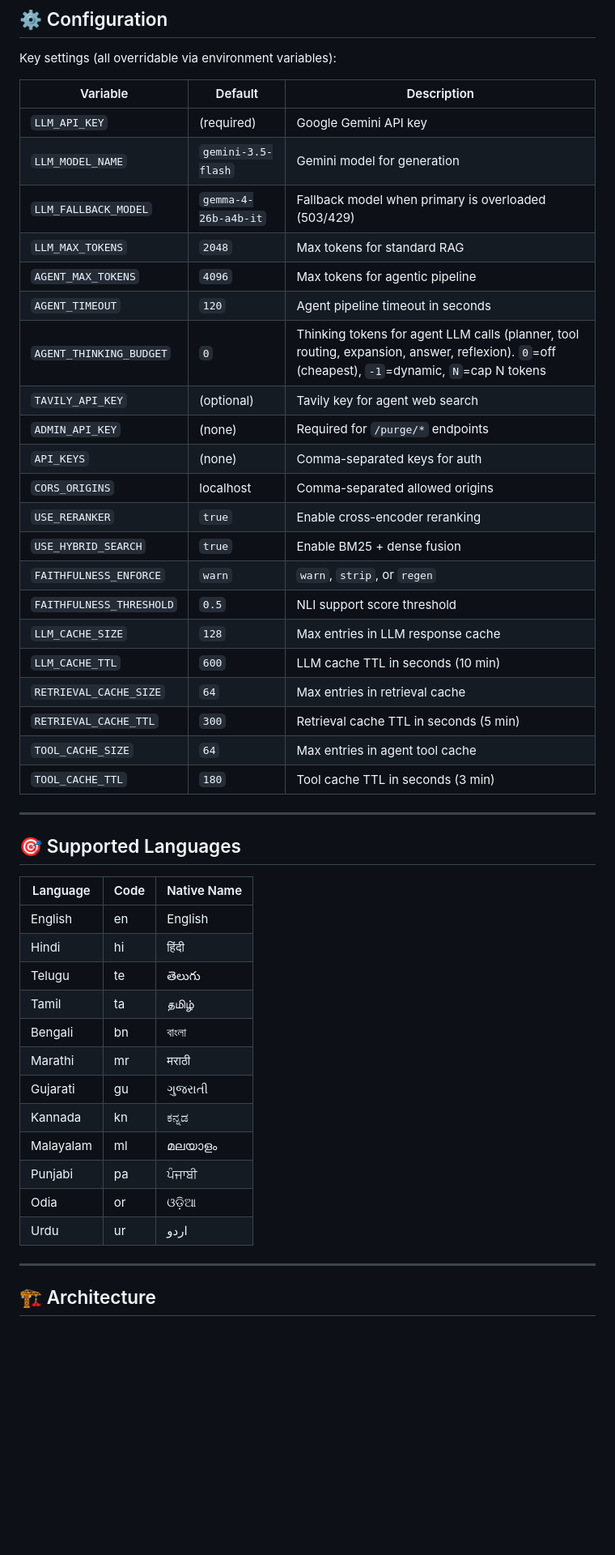
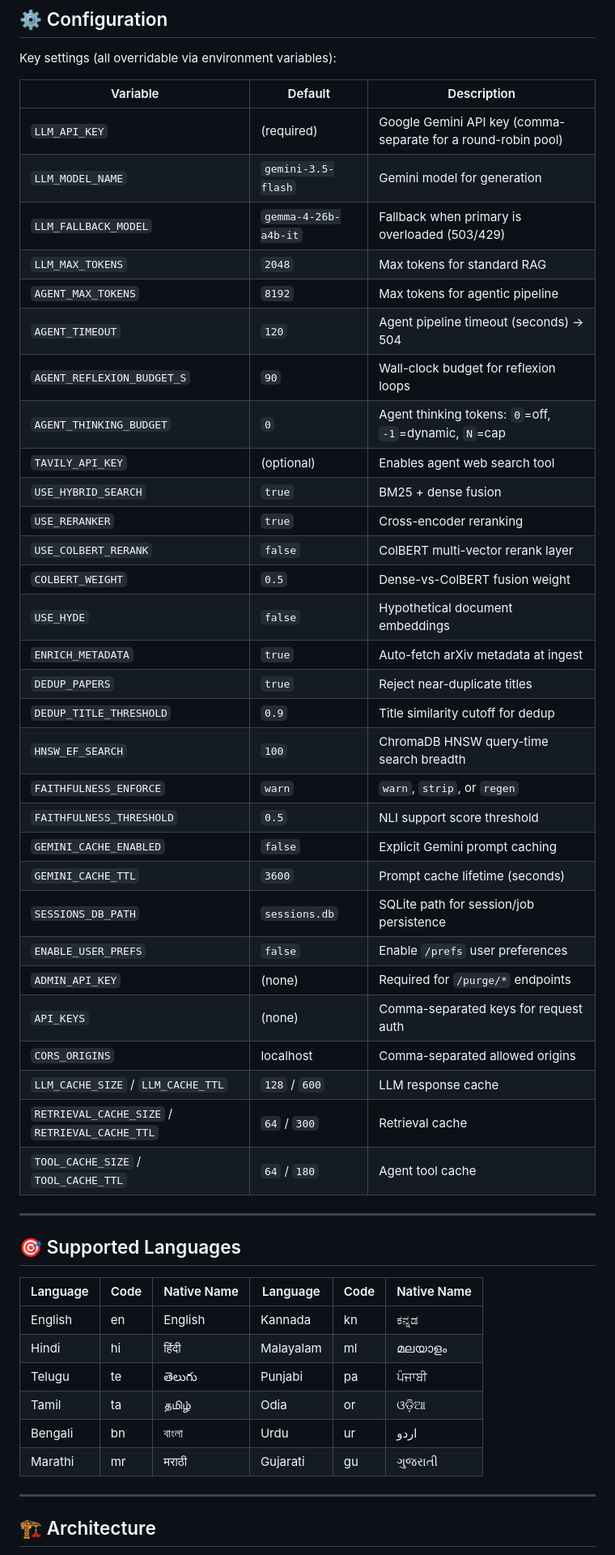
Before and after one commit to DNSdecoded/IndicRAG, a Markdown page: README.md, the part around one of its changes. Shown at 81% size. GitHub-like rendering; blank space fills up the shorter version.

```diff
--- a/README.md
+++ b/README.md
@@ -311,46 +340,49 @@ Key settings (all overridable via environment variables):
 
 | Variable | Default | Description |
 |----------|---------|-------------|
-| `LLM_API_KEY` | (required) | Google Gemini API key |
+| `LLM_API_KEY` | (required) | Google Gemini API key (comma-separate for a round-robin pool) |
 | `LLM_MODEL_NAME` | `gemini-3.5-flash` | Gemini model for generation |
-| `LLM_FALLBACK_MODEL` | `gemma-4-26b-a4b-it` | Fallback model when primary is overloaded (503/429) |
+| `LLM_FALLBACK_MODEL` | `gemma-4-26b-a4b-it` | Fallback when primary is overloaded (503/429) |
 | `LLM_MAX_TOKENS` | `2048` | Max tokens for standard RAG |
-| `AGENT_MAX_TOKENS` | `4096` | Max tokens for agentic pipeline |
-| `AGENT_TIMEOUT` | `120` | Agent pipeline timeout in seconds |
-| `AGENT_THINKING_BUDGET` | `0` | Thinking tokens for agent LLM calls (planner, tool routing, expansion, answer, reflexion). `0`=off (cheapest), `-1`=dynamic, `N`=cap N tokens |
-| `TAVILY_API_KEY` | (optional) | Tavily key for agent web search |
-| `ADMIN_API_KEY` | (none) | Required for `/purge/*` endpoints |
-| `API_KEYS` | (none) | Comma-separated keys for auth |
-| `CORS_ORIGINS` | localhost | Comma-separated allowed origins |
-| `USE_RERANKER` | `true` | Enable cross-encoder reranking |
-| `USE_HYBRID_SEARCH` | `true` | Enable BM25 + dense fusion |
+| `AGENT_MAX_TOKENS` | `8192` | Max tokens for agentic pipeline |
+| `AGENT_TIMEOUT` | `120` | Agent pipeline timeout (seconds) → 504 |
+| `AGENT_REFLEXION_BUDGET_S` | `90` | Wall-clock budget for reflexion loops |
+| `AGENT_THINKING_BUDGET` | `0` | Agent thinking tokens: `0`=off, `-1`=dynamic, `N`=cap |
+| `TAVILY_API_KEY` | (optional) | Enables agent web search tool |
+| `USE_HYBRID_SEARCH` | `true` | BM25 + dense fusion |
+| `USE_RERANKER` | `true` | Cross-encoder reranking |
+| `USE_COLBERT_RERANK` | `false` | ColBERT multi-vector rerank layer |
+| `COLBERT_WEIGHT` | `0.5` | Dense-vs-ColBERT fusion weight |
+| `USE_HYDE` | `false` | Hypothetical document embeddings |
+| `ENRICH_METADATA` | `true` | Auto-fetch arXiv metadata at ingest |
+| `DEDUP_PAPERS` | `true` | Reject near-duplicate titles |
+| `DEDUP_TITLE_THRESHOLD` | `0.9` | Title similarity cutoff for dedup |
+| `HNSW_EF_SEARCH` | `100` | ChromaDB HNSW query-time search breadth |
 | `FAITHFULNESS_ENFORCE` | `warn` | `warn`, `strip`, or `regen` |
 | `FAITHFULNESS_THRESHOLD` | `0.5` | NLI support score threshold |
-| `LLM_CACHE_SIZE` | `128` | Max entries in LLM response cache |
-| `LLM_CACHE_TTL` | `600` | LLM cache TTL in seconds (10 min) |
-| `RETRIEVAL_CACHE_SIZE` | `64` | Max entries in retrieval cache |
-| `RETRIEVAL_CACHE_TTL` | `300` | Retrieval cache TTL in seconds (5 min) |
-| `TOOL_CACHE_SIZE` | `64` | Max entries in agent tool cache |
-| `TOOL_CACHE_TTL` | `180` | Tool cache TTL in seconds (3 min) |
+| `GEMINI_CACHE_ENABLED` | `false` | Explicit Gemini prompt caching |
+| `GEMINI_CACHE_TTL` | `3600` | Prompt cache lifetime (seconds) |
+| `SESSIONS_DB_PATH` | `sessions.db` | SQLite path for session/job persistence |
+| `ENABLE_USER_PREFS` | `false` | Enable `/prefs` user preferences |
+| `ADMIN_API_KEY` | (none) | Required for `/purge/*` endpoints |
+| `API_KEYS` | (none) | Comma-separated keys for request auth |
+| `CORS_ORIGINS` | localhost | Comma-separated allowed origins |
+| `LLM_CACHE_SIZE` / `LLM_CACHE_TTL` | `128` / `600` | LLM response cache |
+| `RETRIEVAL_CACHE_SIZE` / `RETRIEVAL_CACHE_TTL` | `64` / `300` | Retrieval cache |
+| `TOOL_CACHE_SIZE` / `TOOL_CACHE_TTL` | `64` / `180` | Agent tool cache |
 
 ---
 
 ## 🎯 Supported Languages
 
-| Language | Code | Native Name |
-|----------|------|-------------|
-| English | en | English |
-| Hindi | hi | हिंदी |
-| Telugu | te | తెలుగు |
-| Tamil | ta | தமிழ் |
-| Bengali | bn | বাংলা |
-| Marathi | mr | मराठी |
-| Gujarati | gu | ગુજરાતી |
-| Kannada | kn | ಕನ್ನಡ |
-| Malayalam | ml | മലയാളം |
-| Punjabi | pa | ਪੰਜਾਬੀ |
-| Odia | or | ଓଡ଼ିଆ |
-| Urdu | ur | اردو |
+| Language | Code | Native Name | Language | Code | Native Name |
+|----------|------|-------------|----------|------|-------------|
+| English | en | English | Kannada | kn | ಕನ್ನಡ |
+| Hindi | hi | हिंदी | Malayalam | ml | മലയാളം |
+| Telugu | te | తెలుగు | Punjabi | pa | ਪੰਜਾਬੀ |
+| Tamil | ta | தமிழ் | Odia | or | ଓଡ଼ିଆ |
+| Bengali | bn | বাংলা | Urdu | ur | اردو |
+| Marathi | mr | मराठी | Gujarati | gu | ગુજરાતી |
 
 ---
 
```
Also changed, not shown: other parts of README.md (+219 -252 lines).
